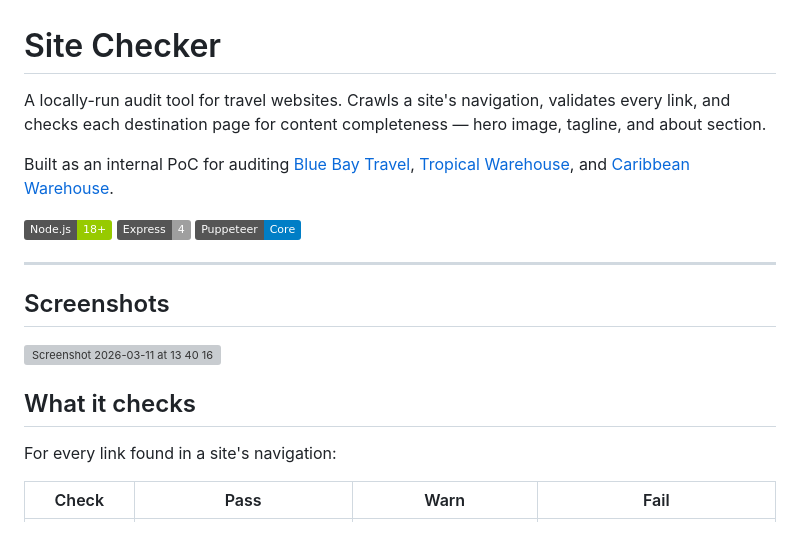
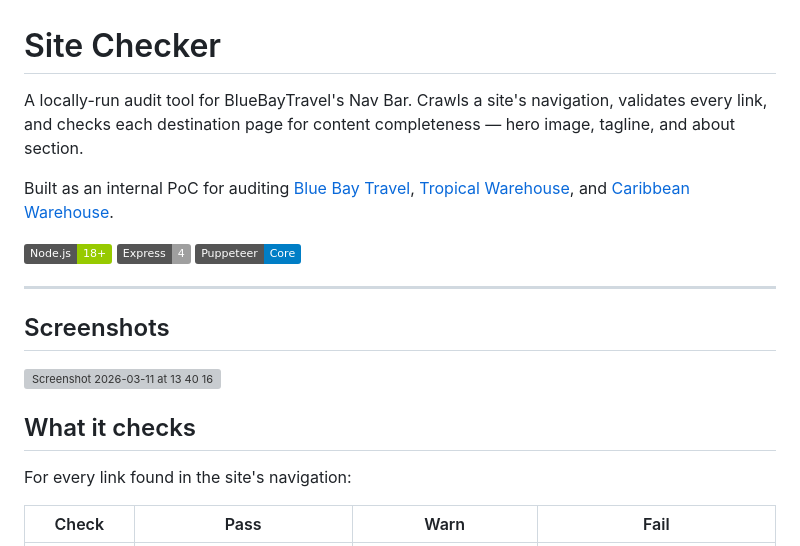
Before and after one commit to MattX23/SiteChecker, a Markdown page: README.md, the part around the change. Drawn GitHub-style; badges without logos; grey boxes are pictures that could not be loaded.

```diff
--- a/README.md
+++ b/README.md
@@ -1,6 +1,6 @@
 # Site Checker
 
-A locally-run audit tool for travel websites. Crawls a site's navigation, validates every link, and checks each destination page for content completeness — hero image, tagline, and about section.
+A locally-run audit tool for BlueBayTravel's Nav Bar. Crawls a site's navigation, validates every link, and checks each destination page for content completeness — hero image, tagline, and about section.
 
 Built as an internal PoC for auditing [Blue Bay Travel](https://bluebaytravel.co.uk), [Tropical Warehouse](https://tropicalwarehouse.co.uk), and [Caribbean Warehouse](https://caribbeanwarehouse.co.uk).
 
@@ -15,7 +15,7 @@ Built as an internal PoC for auditing [Blue Bay Travel](https://bluebaytravel.co
 
 ## What it checks
 
-For every link found in a site's navigation:
+For every link found in the site's navigation:
 
 | Check | Pass | Warn | Fail |
 |---|---|---|---|
```
